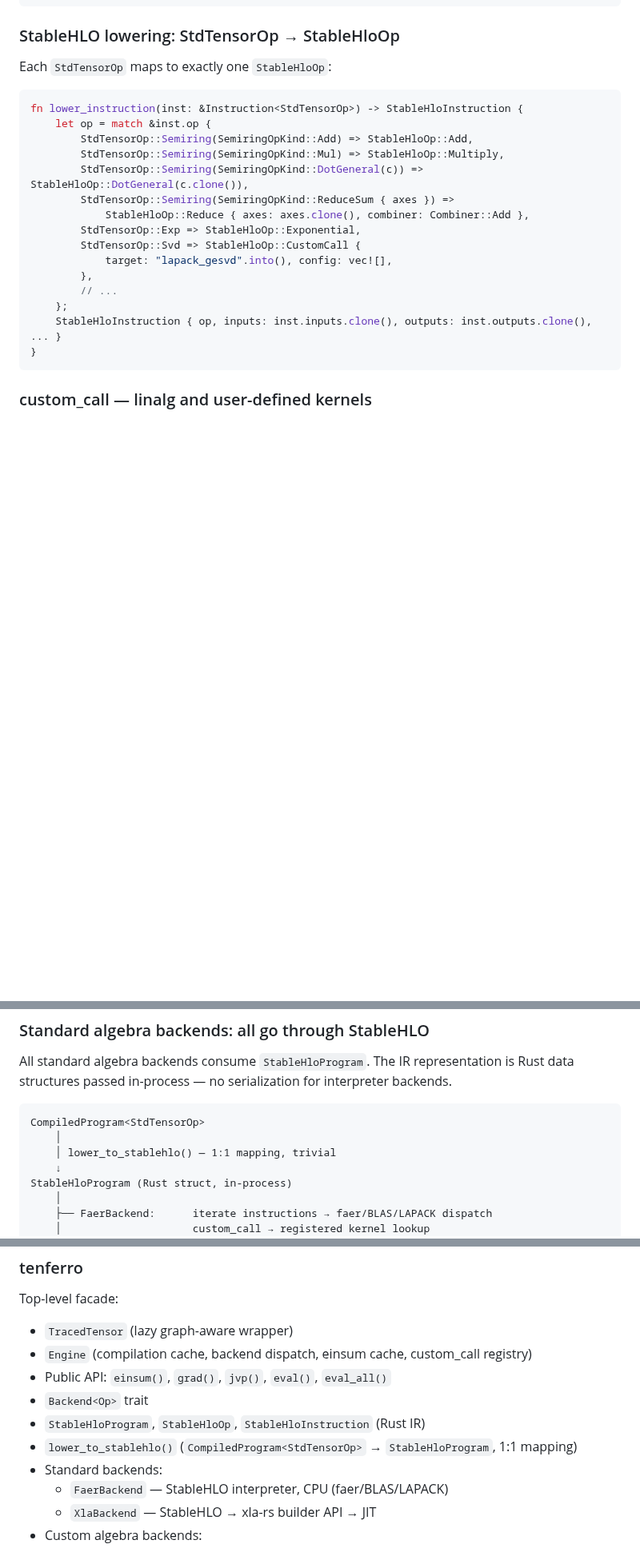
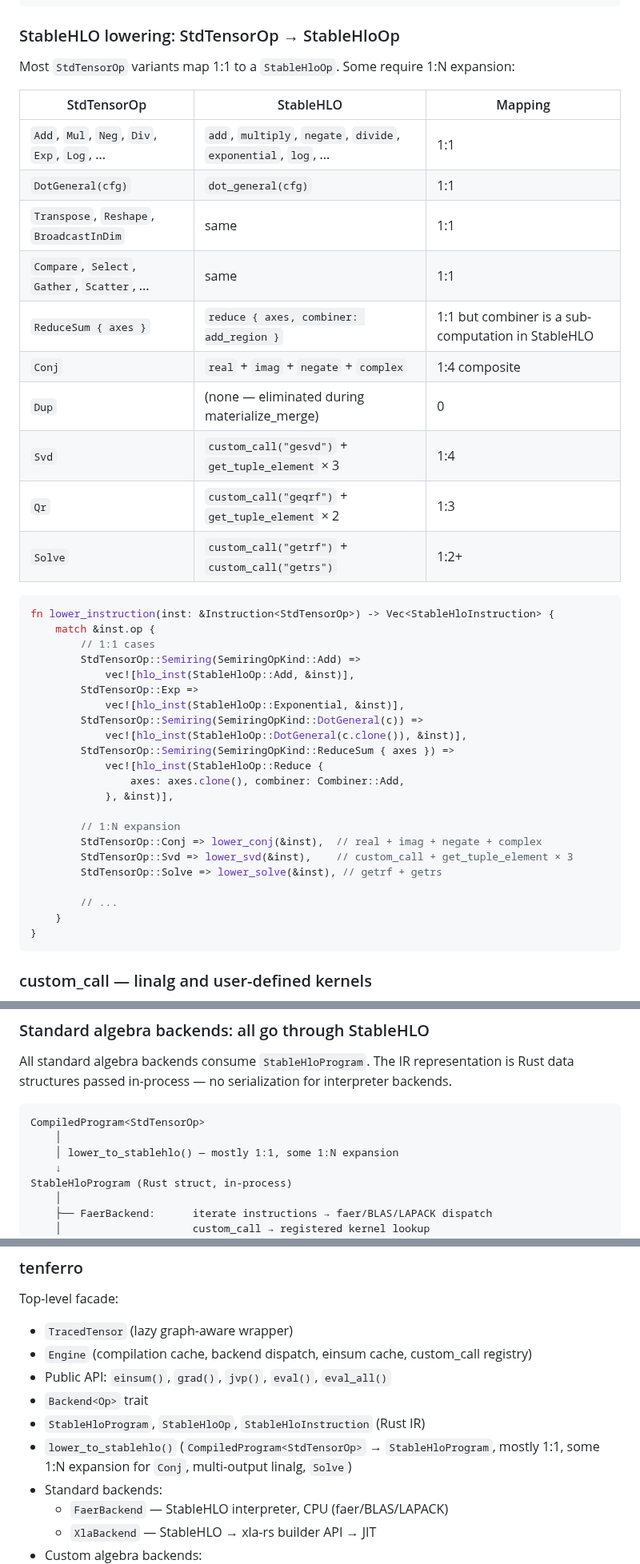
Before and after one commit to tensor4all/tensor4all-meta, a Markdown page: docs/design-v2/tenferro-internal-design.md, 3 parts joined by grey strips. Shown at 80% size. Rendered like a GitHub page; blank space fills up the shorter version.

Commit message:
docs: fix StableHLO lowering — not exactly 1:1
Some StdTensorOp → StableHLO mappings require 1:N expansion:
- Conj → real + imag + negate + complex (1:4)
- SVD/QR → custom_call + get_tuple_element (multi-output)
- Solve → getrf + getrs (1:2+)
- Dup → eliminated during materialize_merge (0)
- ReduceSum → reduce with add combiner sub-computation

Co-Authored-By: Claude Opus 4.6 (1M context) <noreply@anthropic.com>

````diff
--- a/docs/design-v2/tenferro-internal-design.md
+++ b/docs/design-v2/tenferro-internal-design.md
@@ -376,23 +376,44 @@ enum StableHloOp {
 
 ### StableHLO lowering: StdTensorOp → StableHloOp
 
-Each `StdTensorOp` maps to exactly one `StableHloOp`:
+Most `StdTensorOp` variants map 1:1 to a `StableHloOp`. Some require 1:N
+expansion:
+
+| StdTensorOp | StableHLO | Mapping |
+|---|---|---|
+| `Add`, `Mul`, `Neg`, `Div`, `Exp`, `Log`, ... | `add`, `multiply`, `negate`, `divide`, `exponential`, `log`, ... | 1:1 |
+| `DotGeneral(cfg)` | `dot_general(cfg)` | 1:1 |
+| `Transpose`, `Reshape`, `BroadcastInDim` | same | 1:1 |
+| `Compare`, `Select`, `Gather`, `Scatter`, ... | same | 1:1 |
+| `ReduceSum { axes }` | `reduce { axes, combiner: add_region }` | 1:1 but combiner is a sub-computation in StableHLO |
+| `Conj` | `real` + `imag` + `negate` + `complex` | 1:4 composite |
+| `Dup` | (none — eliminated during materialize_merge) | 0 |
+| `Svd` | `custom_call("gesvd")` + `get_tuple_element` × 3 | 1:4 |
+| `Qr` | `custom_call("geqrf")` + `get_tuple_element` × 2 | 1:3 |
+| `Solve` | `custom_call("getrf")` + `custom_call("getrs")` | 1:2+ |
 
 ```rust
-fn lower_instruction(inst: &Instruction<StdTensorOp>) -> StableHloInstruction {
-    let op = match &inst.op {
-        StdTensorOp::Semiring(SemiringOpKind::Add) => StableHloOp::Add,
-        StdTensorOp::Semiring(SemiringOpKind::Mul) => StableHloOp::Multiply,
-        StdTensorOp::Semiring(SemiringOpKind::DotGeneral(c)) => StableHloOp::DotGeneral(c.clone()),
+fn lower_instruction(inst: &Instruction<StdTensorOp>) -> Vec<StableHloInstruction> {
+    match &inst.op {
+        // 1:1 cases
+        StdTensorOp::Semiring(SemiringOpKind::Add) =>
+            vec![hlo_inst(StableHloOp::Add, &inst)],
+        StdTensorOp::Exp =>
+            vec![hlo_inst(StableHloOp::Exponential, &inst)],
+        StdTensorOp::Semiring(SemiringOpKind::DotGeneral(c)) =>
+            vec![hlo_inst(StableHloOp::DotGeneral(c.clone()), &inst)],
         StdTensorOp::Semiring(SemiringOpKind::ReduceSum { axes }) =>
-            StableHloOp::Reduce { axes: axes.clone(), combiner: Combiner::Add },
-        StdTensorOp::Exp => StableHloOp::Exponential,
-        StdTensorOp::Svd => StableHloOp::CustomCall {
-            target: "lapack_gesvd".into(), config: vec![],
-        },
+            vec![hlo_inst(StableHloOp::Reduce {
+                axes: axes.clone(), combiner: Combiner::Add,
+            }, &inst)],
+
+        // 1:N expansion
+        StdTensorOp::Conj => lower_conj(&inst),  // real + imag + negate + complex
+        StdTensorOp::Svd => lower_svd(&inst),    // custom_call + get_tuple_element × 3
+        StdTensorOp::Solve => lower_solve(&inst), // getrf + getrs
+
         // ...
-    };
-    StableHloInstruction { op, inputs: inst.inputs.clone(), outputs: inst.outputs.clone(), ... }
+    }
 }
 ```
 
@@ -434,7 +455,7 @@ for interpreter backends.
 ```text
 CompiledProgram<StdTensorOp>
     │
-    │ lower_to_stablehlo() — 1:1 mapping, trivial
+    │ lower_to_stablehlo() — mostly 1:1, some 1:N expansion
     ↓
 StableHloProgram (Rust struct, in-process)
     │
@@ -767,7 +788,7 @@ Top-level facade:
 - `Backend<Op>` trait
 - `StableHloProgram`, `StableHloOp`, `StableHloInstruction` (Rust IR)
 - `lower_to_stablehlo()` (`CompiledProgram<StdTensorOp>` → `StableHloProgram`,
-  1:1 mapping)
+  mostly 1:1, some 1:N expansion for `Conj`, multi-output linalg, `Solve`)
 - Standard backends:
   - `FaerBackend` — StableHLO interpreter, CPU (faer/BLAS/LAPACK)
   - `XlaBackend` — StableHLO → xla-rs builder API → JIT
````
